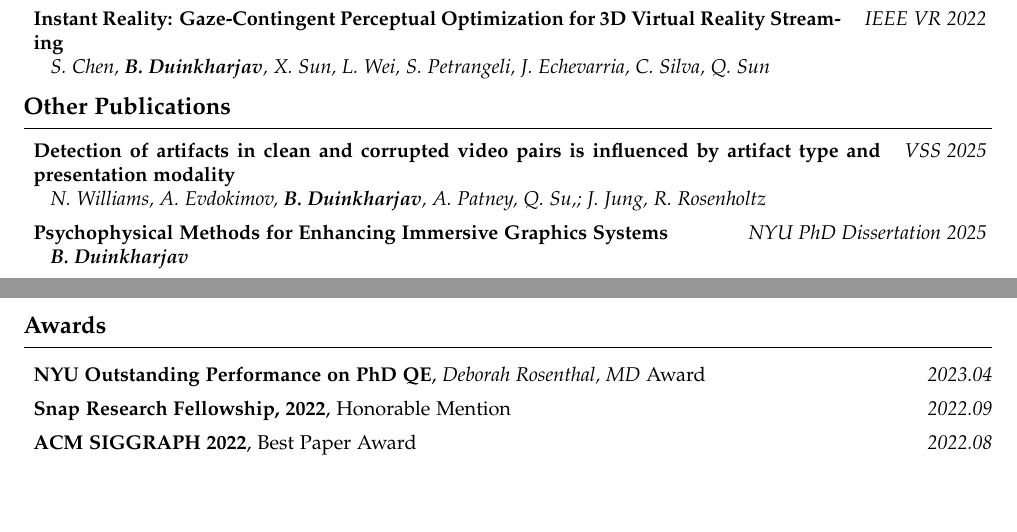
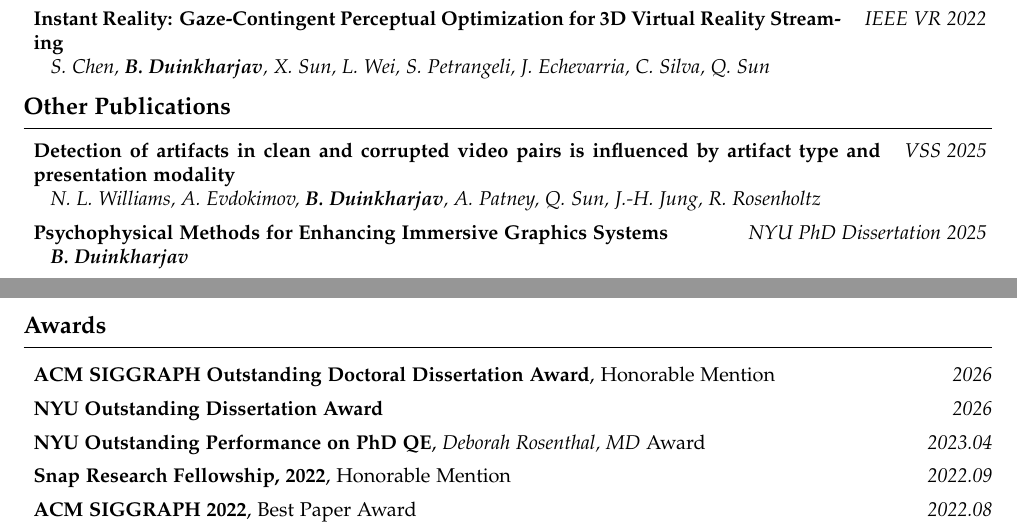
Before and after one commit to budmonde/resume, a LaTeX CV (main.tex): two parts of pages 2 and 3 of 3, joined at a grey line, cut so that both start at the same text, the shorter picture padded with empty space. Compiled offline with pdfLaTeX.

Commit message:
[SYNC] Add 2026 dissertation honors

```diff
--- a/main.tex
+++ b/main.tex
@@ -237,7 +237,7 @@
         \cventry{%
             \textbf{Detection of artifacts in clean and corrupted video pairs is influenced by artifact type and presentation modality} \\
             \hspace*{2mm}
-            \emph{N. Williams, A. Evdokimov, \textbf{B. Duinkharjav}, A. Patney, Q. Su,; J. Jung, R. Rosenholtz}
+            \emph{N. L. Williams, A. Evdokimov, \textbf{B. Duinkharjav}, A. Patney, Q. Sun, J.-H. Jung, R. Rosenholtz}
         }{%
             \emph{VSS 2025}
         }
@@ -283,6 +283,8 @@
 \newpage
 
 \begin{area}{Awards}
+    \item \textbf{ACM SIGGRAPH Outstanding Doctoral Dissertation Award}, Honorable Mention \hfill \emph{2026}
+    \item \textbf{NYU Outstanding Dissertation Award} \hfill \emph{2026}
     \item \textbf{NYU Outstanding Performance on PhD QE}, \emph{Deborah Rosenthal, MD} Award \hfill \emph{2023.04}
     \item \textbf{Snap Research Fellowship, 2022}, Honorable Mention \hfill \emph{2022.09}
     \item \textbf{ACM SIGGRAPH 2022}, Best Paper Award \hfill \emph{2022.08}
```
